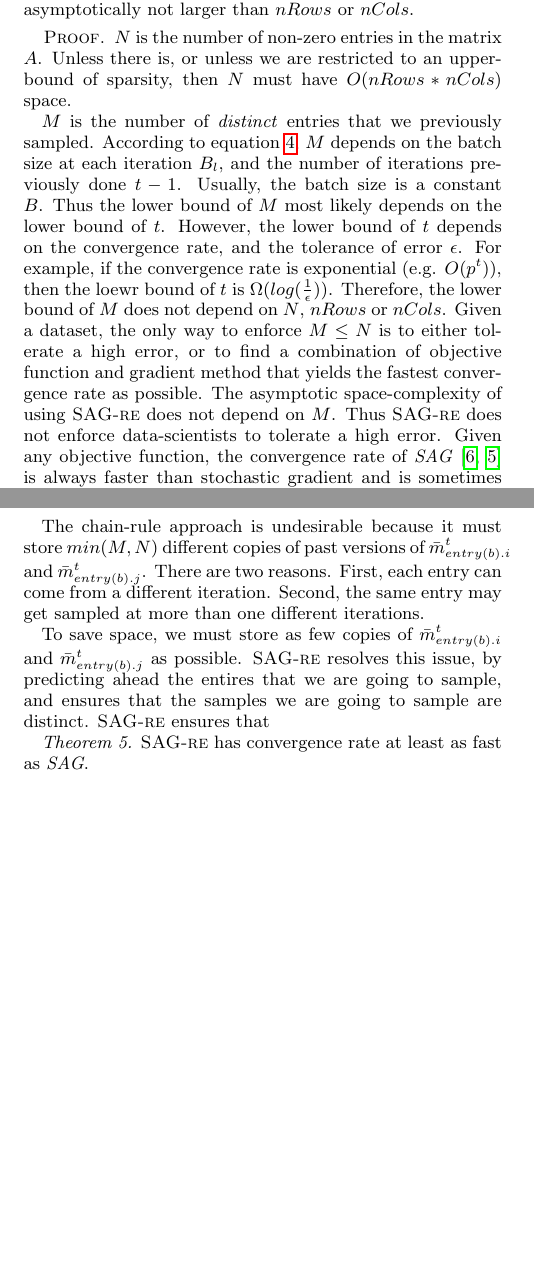
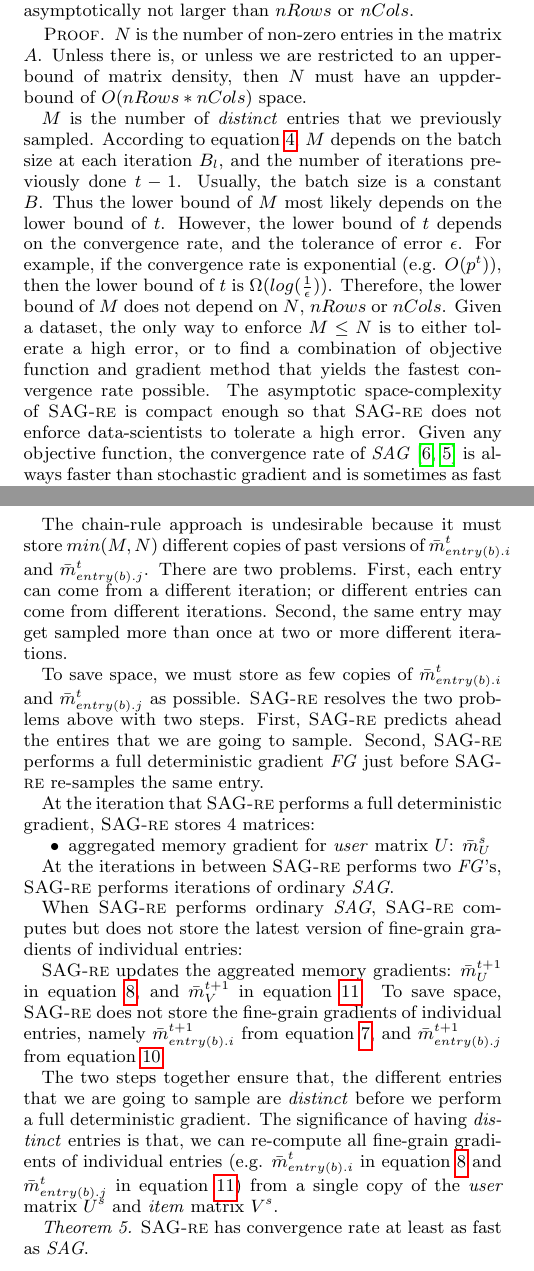
Before and after one commit to jamestklo/MatrixFactorizationMatlab, a LaTeX paper (paper/paper.tex, which reads paper/approach.tex, paper/challenges.tex): two parts of the columns of pages 4 and 5 of 6, joined at a grey line, cut so that both start at the same text, the shorter picture padded with empty space. Compiled offline with pdfLaTeX.

Commit message:
updated paper

```diff
--- a/paper/approach.tex
+++ b/paper/approach.tex
@@ -10,11 +10,32 @@ Similar to the chain-rule approach, \tool re-computes $\bar{m}_{entry(b).i}^{t}$
 \end{equation}
 
 The chain-rule approach is undesirable because it must store $min(M,N)$ different copies of past versions of $\bar{m}_{entry(b).i}^{t}$ and $\bar{m}_{entry(b).j}^{t}$.
-There are two reasons.  First, each entry can come from a different iteration.  Second, the same entry may get sampled at more than one different iterations.
+There are two problems.  First, each entry can come from a different iteration; or different entries can come from different iterations.
+Second, the same entry may get sampled more than once at two or more different iterations.
 
 To save space, we must store as few copies of $\bar{m}_{entry(b).i}^{t}$ and $\bar{m}_{entry(b).j}^{t}$ as possible.
-\tool resolves this issue, by predicting ahead the entires that we are going to sample, and ensures that the samples we are going to sample are distinct.
-\tool ensures that
+\tool resolves the two problems above with two steps.
+First, \tool predicts ahead the entires that we are going to sample.
+Second, \tool performs a full deterministic gradient \emph{FG} just before \tool re-samples the same entry.
+
+At the iteration that \tool performs a full deterministic gradient, \tool stores 4 matrices:
+\begin{compactitem}
+\item aggregated memory gradient for \emph{user} matrix $U$: $\bar{m}_{U}^{s}$
+\end{compactitem}
+
+At the iterations in between \tool performs two \emph{FG}'s, \tool performs iterations of ordinary \emph{SAG}.
+
+When \tool performs ordinary \emph{SAG}, \tool computes but does not store the latest version of fine-grain gradients of individual entries:
+
+
+\tool updates the aggreated memory gradients: $\bar{m}_{U}^{t+1}$ in equation \ref{eq:sag_mu}, and $\bar{m}_{V}^{t+1}$ in equation \ref{eq:sag_mv}.
+To save space, \tool does not store the fine-grain gradients of individual entries,
+namely $\bar{m}_{entry(b).i}^{t+1}$ from equation \ref{eq:sag_mi}, and $\bar{m}_{entry(b).j}^{t+1}$ from equation \ref{eq:sag_mj}.
+
+The two steps together ensure that, the different entries that we are going to sample are \emph{distinct} before we perform a full deterministic gradient.
+The significance of having \emph{distinct} entries is that,
+we can re-compute all fine-grain gradients of individual entries (e.g. $\bar{m}_{entry(b).i}^{t}$ in equation \ref{eq:sag_mu} and $\bar{m}_{entry(b).j}^{t}$ in equation \ref{eq:sag_mv})
+from a single copy of the \emph{user} matrix $U^{s}$ and \emph{item} matrix $V^{s}$.
 
 
 \emph{Theorem 5.}
--- a/paper/challenges.tex
+++ b/paper/challenges.tex
@@ -59,20 +59,19 @@ However, we shall prove that such guarantee does not exist.
 There is no guarantee that $min(M,N)$ is asymptotically not larger than $nRows$ or $nCols$.
 \begin{proof}
 $N$ is the number of non-zero entries in the matrix $A$.
-Unless there is, or unless we are restricted to an upper-bound of sparsity, then $N$ must have $O(nRows*nCols)$ space.
+Unless there is, or unless we are restricted to an upper-bound of matrix density, then $N$ must have an uppder-bound of $O(nRows*nCols)$ space.
 
 $M$ is the number of \emph{distinct} entries that we previously sampled.
 According to equation \ref{eq:msampled}, $M$ depends on the batch size at each iteration $B_l$, and the number of iterations previously done $t-1$.
 Usually, the batch size is a constant $B$.  Thus the lower bound of $M$ most likely depends on the lower bound of $t$.
 However, the lower bound of $t$ depends on the convergence rate, and the tolerance of error $\epsilon$.
-For example, if the convergence rate is exponential (e.g. $O(p^t)$), then the loewr bound of $t$ is $\Omega(log(\frac{1}{\epsilon}))$.
+For example, if the convergence rate is exponential (e.g. $O(p^t)$), then the lower bound of $t$ is $\Omega(log(\frac{1}{\epsilon}))$.
 %$p$ is a constant calculated from the Hessians of the objective function; $0 \leq p \leq 1$.
 %Convergence rate depends on the combination of both the underlying objective function, and the gradient method being used.
 %For example, for a given objective function, both full deterministic gradient and stochastic average gradient may yield the fast exponential convergence $O(p^t)$.
 Therefore, the lower bound of $M$ does not depend on $N$, $nRows$ or $nCols$.
-Given a dataset, the only way to enforce $M \leq N$ is to either tolerate a high error, or to find a combination of objective function and gradient method that yields the fastest convergence rate as possible.
-The asymptotic space-complexity of using \tool does not depend on $M$.
-Thus \tool does not enforce data-scientists to tolerate a high error.
+Given a dataset, the only way to enforce $M \leq N$ is to either tolerate a high error, or to find a combination of objective function and gradient method that yields the fastest convergence rate  possible.
+The asymptotic space-complexity of \tool is compact enough so that \tool does not enforce data-scientists to tolerate a high error.
 Given any objective function, the convergence rate of \emph{SAG} \cite{schmidt2013minimizing, roux2012stochastic} is always faster than stochastic gradient and is sometimes as fast as the fastest full deterministic gradient.
 \tool preserves the convergence rate of \emph{SAG}.
 \end{proof}
```
Also changed, not shown: paper/paper.tex (+1 -1 lines), paper/paper.pdf, paper/approach.tex (6 more changed lines), paper/challenges.tex (4 more changed lines).
